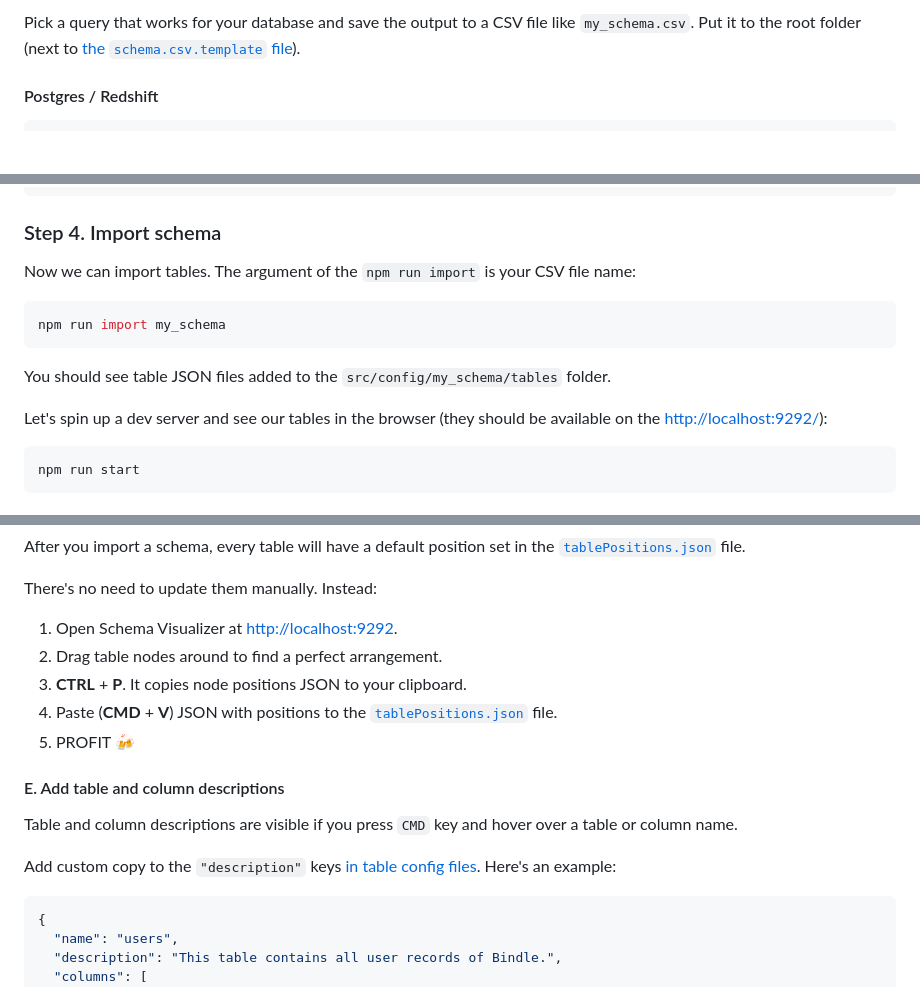
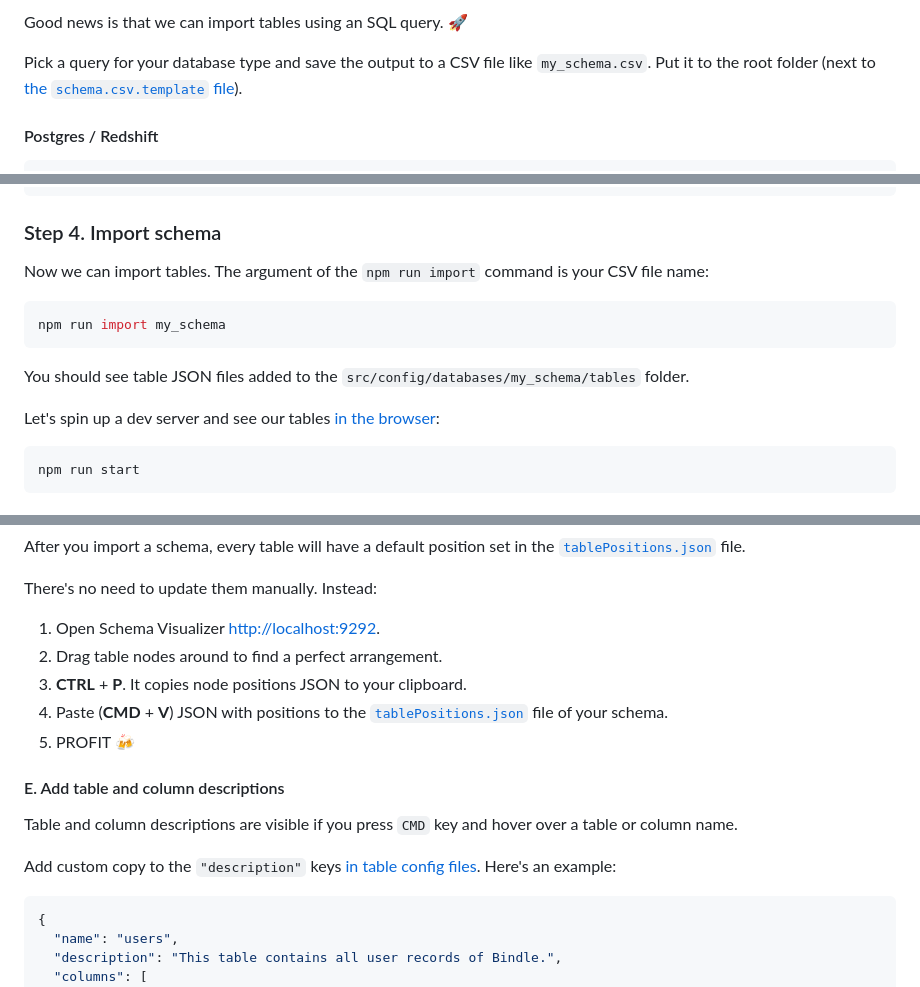
Before and after one commit to adamz991119/reactflow-sql-visualization, a Markdown page: README.md, 3 parts joined by grey strips. Drawn GitHub-style; blank space fills up the shorter version.

Commit message:
Added more details on how to import a schema

````diff
--- a/README.md
+++ b/README.md
@@ -62,5 +62,7 @@ A schema config consists of tables and edges. We can import table structures wit
 
-Pick a query that works for your database and save the output to a CSV file like `my_schema.csv`. Put it to the root folder (next to [the `schema.csv.template` file](https://github.com/sqlhabit/sql_schema_visualizer/blob/main/schema.csv.template)).
+Good news is that we can import tables using an SQL query. :rocket:
+
+Pick a query for your database type and save the output to a CSV file like `my_schema.csv`. Put it to the root folder (next to [the `schema.csv.template` file](https://github.com/sqlhabit/sql_schema_visualizer/blob/main/schema.csv.template)).
 
 #### Postgres / Redshift
 
@@ -101,16 +103,16 @@ WHERE
 
 ### Step 4. Import schema
 
-Now we can import tables. The argument of the `npm run import` is your CSV file name:
+Now we can import tables. The argument of the `npm run import` command is your CSV file name:
 
 
 ```bash
 npm run import my_schema
 ```
 
-You should see table JSON files added to the `src/config/my_schema/tables` folder.
+You should see table JSON files added to the `src/config/databases/my_schema/tables` folder.
 
-Let's spin up a dev server and see our tables in the browser (they should be available on the [http://localhost:9292/](http://localhost:9292/)):
+Let's spin up a dev server and see our tables [in the browser](http://localhost:9292/):
 
 ```bash
 npm run start
@@ -198,10 +200,10 @@ After you import a schema, every table will have a default position set in the [
 
 There's no need to update them manually. Instead:
 
-1. Open Schema Visualizer at [http://localhost:9292](http://localhost:9292).
+1. Open Schema Visualizer [http://localhost:9292](http://localhost:9292).
 2. Drag table nodes around to find a perfect arrangement.
 3. **CTRL** + **P**. It copies node positions JSON to your clipboard.
-4. Paste (**CMD** + **V**) JSON with positions to the [`tablePositions.json`](https://github.com/sqlhabit/sql_schema_visualizer/blob/main/src/config/databases/bindle/tablePositions.json) file.
+4. Paste (**CMD** + **V**) JSON with positions to the [`tablePositions.json`](https://github.com/sqlhabit/sql_schema_visualizer/blob/main/src/config/databases/bindle/tablePositions.json) file of your schema.
 5. PROFIT :beers:
 
 #### E. Add table and column descriptions
````
Also changed, not shown: other parts of README.md (+3 -3 lines).
